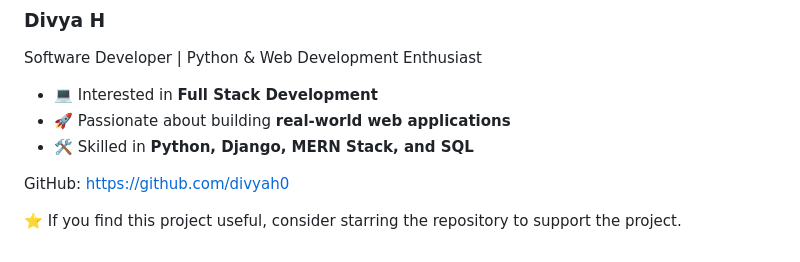
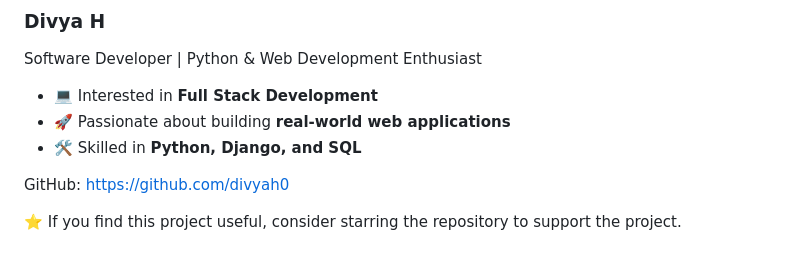
Before and after one commit to divyah0/Driver-Skill-Assessment-System, a Markdown page: README.md, the part around the change. Rendered like a GitHub page.

```diff
--- a/README.md
+++ b/README.md
@@ -286,7 +286,7 @@ Software Developer | Python & Web Development Enthusiast
 
 - 💻 Interested in **Full Stack Development**
 - 🚀 Passionate about building **real-world web applications**
-- 🛠 Skilled in **Python, Django, MERN Stack, and SQL**
+- 🛠 Skilled in **Python, Django, and SQL**
 
 
 GitHub:
```
